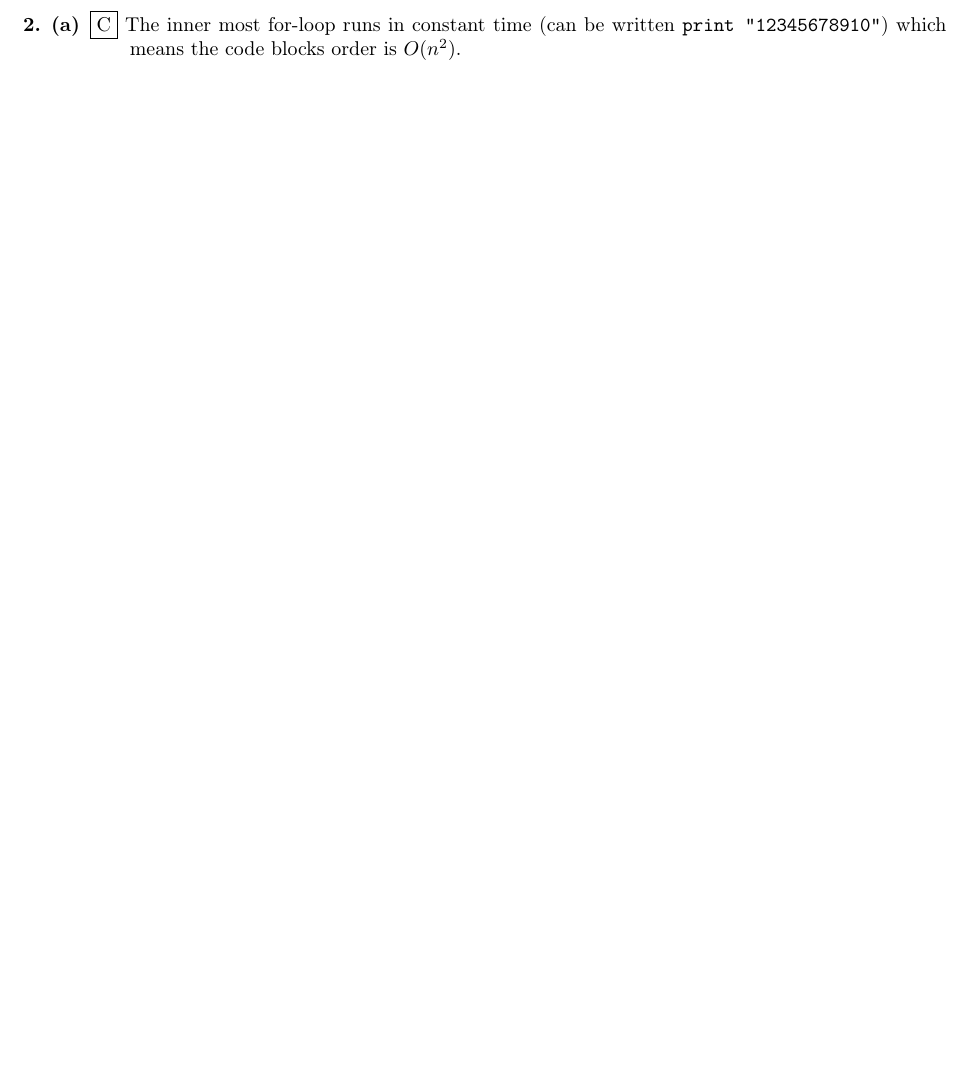
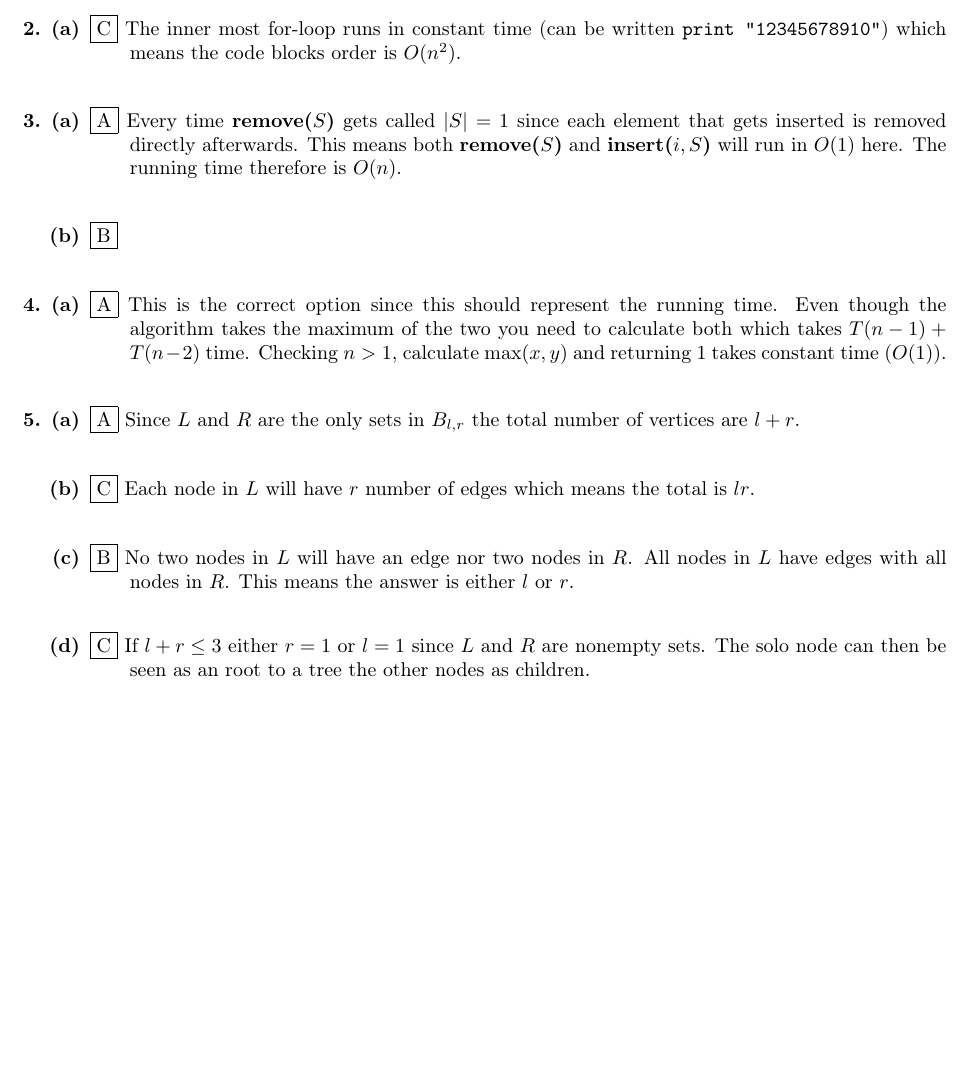
Before and after one commit to emilwihlander/EDAF05, a LaTeX problem sheet (exams.tex): part of page 7 of 7, cut so that both start at the same text, the shorter picture padded with empty space. Compiled offline with pdfLaTeX.

Commit message:
added tasks 3-5

```diff
--- a/exams.tex
+++ b/exams.tex
@@ -318,4 +318,35 @@ private Subtree f(TreeNode node) {
 \begin{task}{2. (a)}
 	\framebox{C} The inner most for-loop runs in constant time (can be written \texttt{print "12345678910"}) which means the code blocks order is $O(n^2)$.
 \end{task}
+
+\begin{task}{3. (a)}
+	\framebox{A} Every time \textbf{remove($S$)} gets called $\abs{S}=1$ since each element that gets inserted is removed directly afterwards. This means both \textbf{remove($S$)} and \textbf{insert($i,S$)} will run in $O(1)$ here. The running time therefore is $O(n)$.
+\end{task}
+
+\begin{task}{(b)}
+	\framebox{B}
+\end{task}
+
+\begin{task}{4. (a)}
+	\framebox{A} This is the correct option since this should represent the running time. Even though the algorithm takes the maximum of the two you need to calculate both which takes $T(n-1)+T(n-2)$ time. Checking $n > 1$, calculate $\max(x,y)$ and returning 1 takes constant time ($O(1)$).
+\end{task}
+
+\begin{task}{5. (a)}
+	\framebox{A} Since $L$ and $R$ are the only sets in $B_{l,r}$ the total number of vertices are $l+r$.
+\end{task}
+
+\begin{task}{(b)}
+	\framebox{C} Each node in $L$ will have $r$ number of edges which means the total is $lr$.
+\end{task}
+
+\begin{task}{(c)}
+	\framebox{B} No two nodes in $L$ will have an edge nor two nodes in $R$. All nodes in $L$ have edges with all nodes in $R$. This means the answer is either $l$ or $r$.
+\end{task}
+
+\begin{task}{(d)}
+	\framebox{C} If $l+r\leq 3$ either $r=1$ or $l=1$ since $L$ and $R$ are nonempty sets. The solo node can then be seen as an root to a tree the other nodes as children.
+\end{task}
+
+
+
 \end{document}
```
